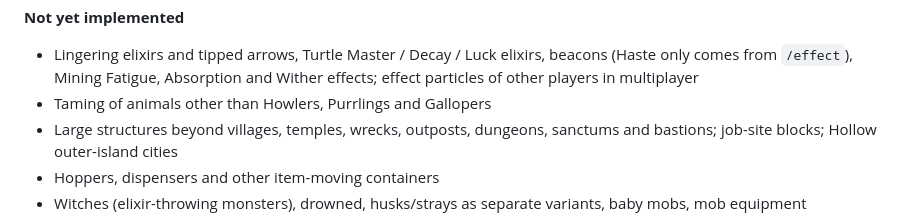
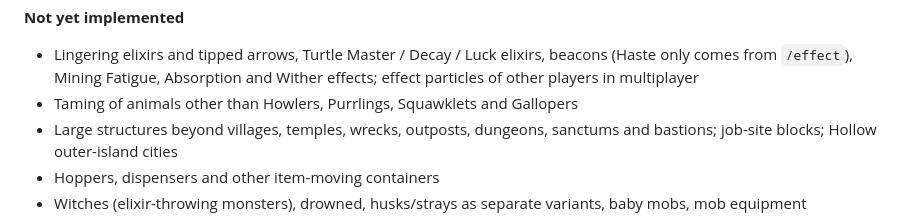
Before and after one commit to landerverpoest-code/saturncraft, a Markdown page: README.md, the part around the change. Drawn GitHub-style.

Commit message:
README: Squawklets are tameable
Co-Authored-By: Claude Opus 5.5 <noreply@anthropic.com>
Claude-Session: https://claude.ai/code/session_013gEV3ocrrzD4mHv9efBZSP

```diff
--- a/README.md
+++ b/README.md
@@ -420,7 +420,7 @@ poison from eyes) follow the documented table.
 **Not yet implemented**
 
 * Lingering elixirs and tipped arrows, Turtle Master / Decay / Luck elixirs, beacons (Haste only comes from `/effect`), Mining Fatigue, Absorption and Wither effects; effect particles of other players in multiplayer
-* Taming of animals other than Howlers, Purrlings and Gallopers
+* Taming of animals other than Howlers, Purrlings, Squawklets and Gallopers
 * Large structures beyond villages, temples, wrecks, outposts, dungeons, sanctums and bastions; job-site blocks; Hollow outer-island cities
 * Hoppers, dispensers and other item-moving containers
 * Witches (elixir-throwing monsters), drowned, husks/strays as separate variants, baby mobs, mob equipment
```
